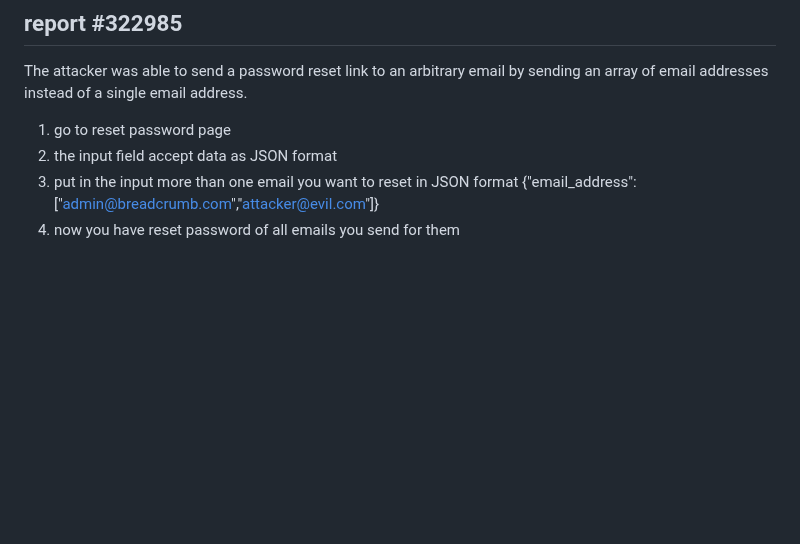
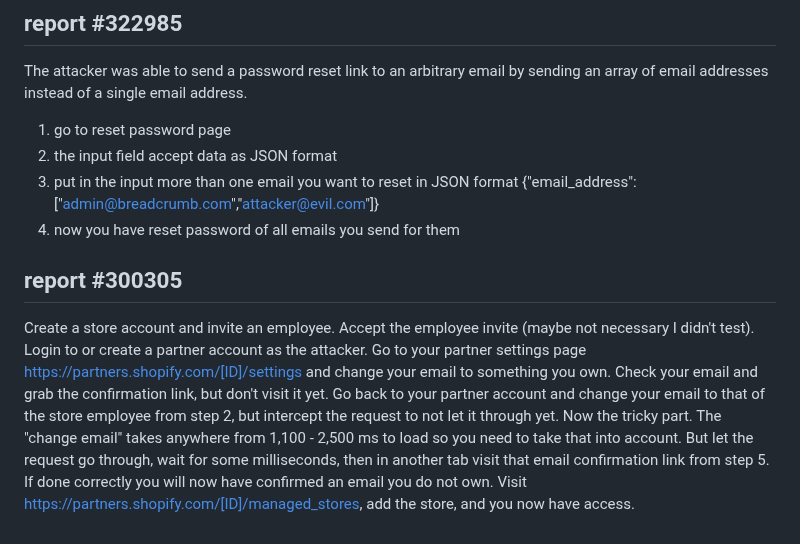
Before and after one commit to omar5mohamed/ieee, a Markdown page: week3/readme.md, the part around the change. GitHub-like rendering; blank space fills up the shorter version.

```diff
--- a/week3/readme.md
+++ b/week3/readme.md
@@ -54,3 +54,14 @@ The attacker was able to send a password reset link to an arbitrary email by sen
 3. put in the input more than one email you want to reset in JSON format
    {"email_address":["admin@breadcrumb.com","attacker@evil.com"]}
 5. now you have reset password of all emails you send for them
+
+## report #300305
+Create a store account and invite an employee.
+Accept the employee invite (maybe not necessary I didn't test).
+Login to or create a partner account as the attacker.
+Go to your partner settings page https://partners.shopify.com/[ID]/settings and change your email to something you own.
+Check your email and grab the confirmation link, but don't visit it yet.
+Go back to your partner account and change your email to that of the store employee from step 2, but intercept the request to not let it through yet.
+Now the tricky part. The "change email" takes anywhere from 1,100 - 2,500 ms to load so you need to take that into account. But let the request go through, wait for some milliseconds, then in another tab visit that email confirmation link from step 5.
+If done correctly you will now have confirmed an email you do not own.
+Visit https://partners.shopify.com/[ID]/managed_stores, add the store, and you now have access.
```
